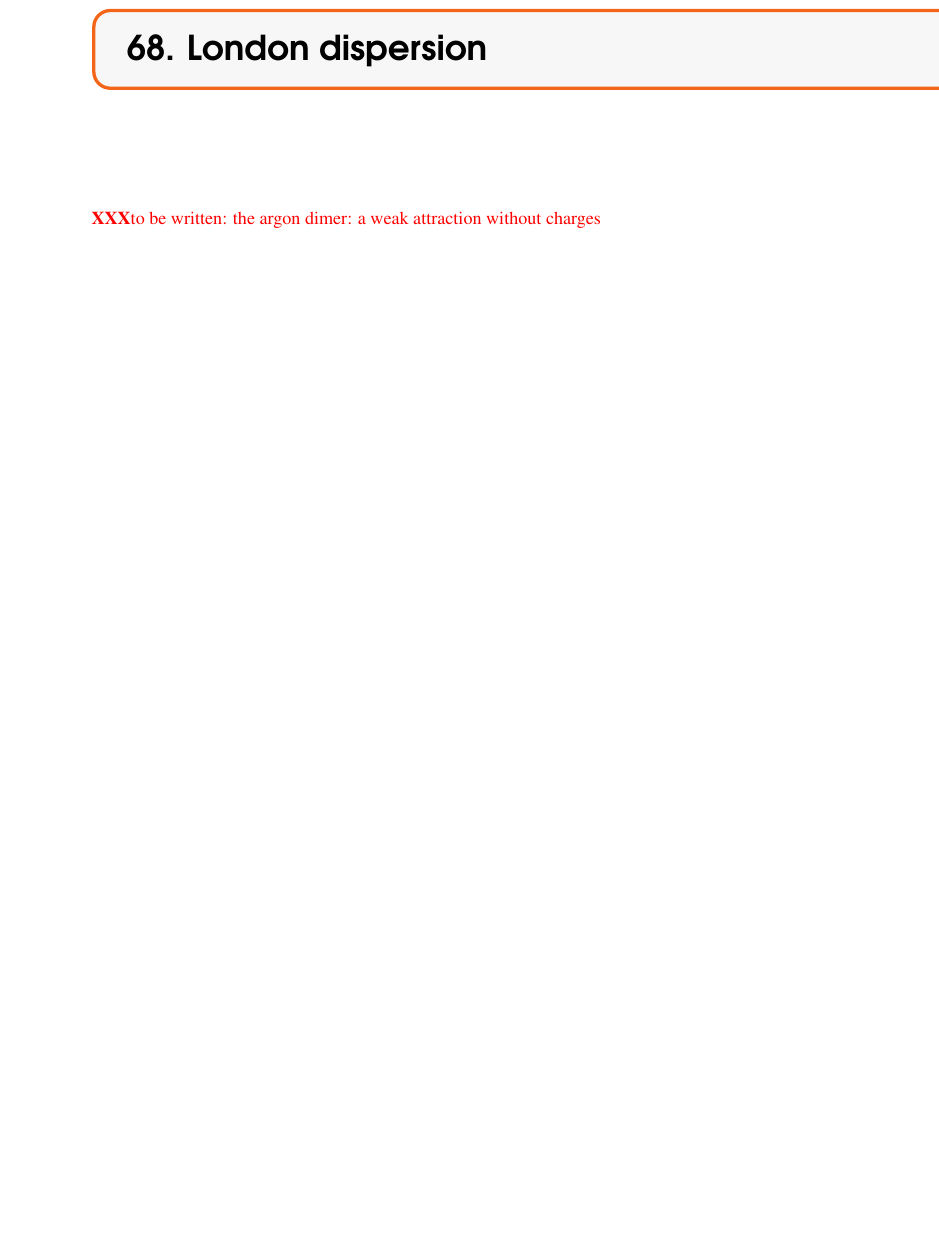
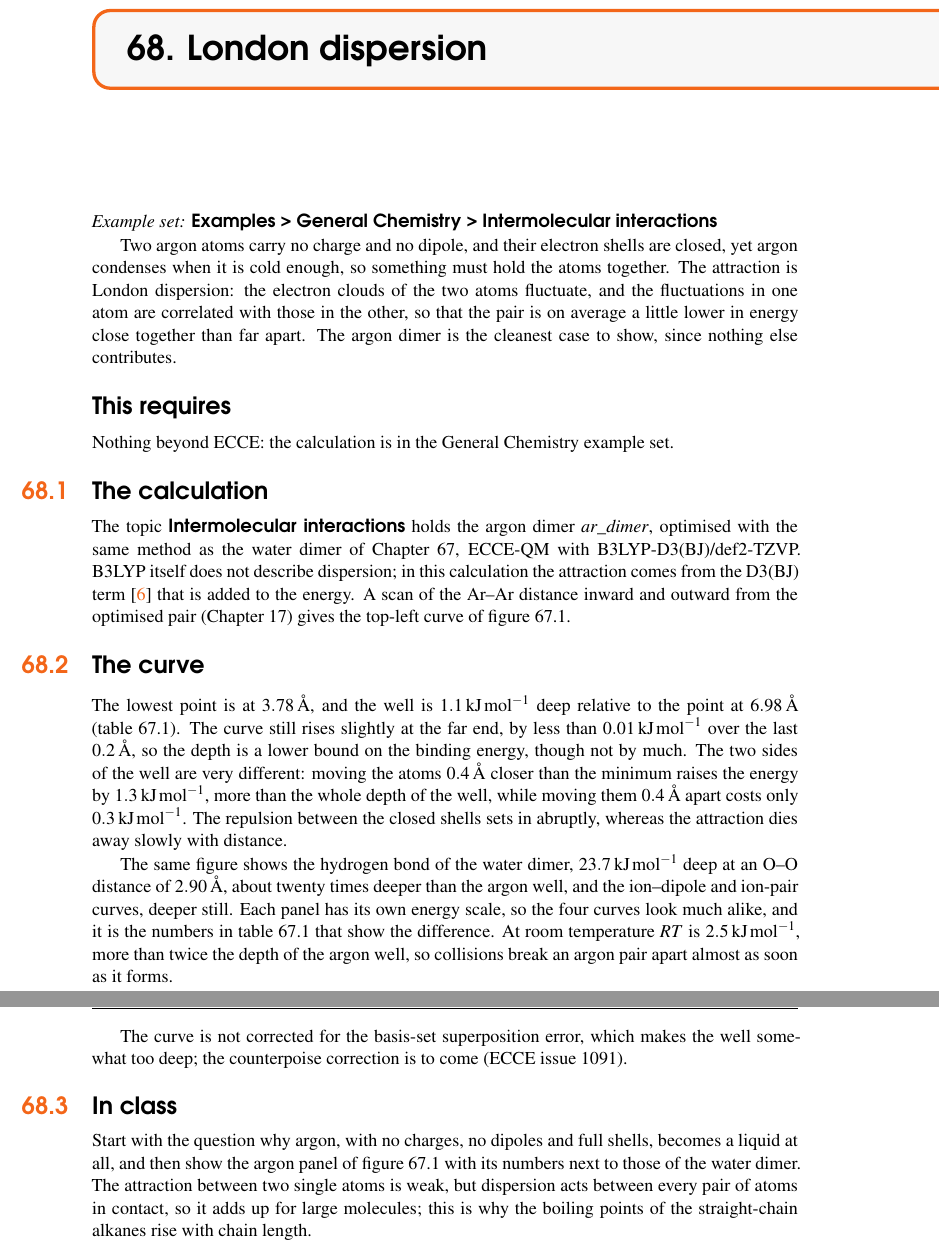
Before and after one commit to FriendsofECCE/ecce-by-example, a LaTeX thesis (main.tex, which reads chapters/teaching-dispersion.tex): part of page 225 of 274 before the commit and two parts of pages 225 and 226 of 274 after it, the two joined at a grey line, cut so that both start at the same text, the shorter picture padded with empty space. Compiled offline with pdfLaTeX.

Commit message:
Chapter 68: London dispersion from the Ar2 relaxed scan
Co-Authored-By: Claude Opus 5.5 <noreply@anthropic.com>
Claude-Session: https://claude.ai/code/session_01LPtdCqiFHmFNbScUSGgzbs

```diff
--- a/chapters/teaching-dispersion.tex
+++ b/chapters/teaching-dispersion.tex
@@ -1,3 +1,25 @@
 \chapter{London dispersion}
 \label{ch:t-dispersion}
-\XXX[to be written: the argon dimer: a weak attraction without charges]
+\index{London dispersion}
+\index{Argon dimer}
+\index{Intermolecular interactions}
+\eccexample{Examples > General Chemistry > Intermolecular interactions}
+
+Two argon atoms carry no charge and no dipole, and their electron shells are closed, yet argon condenses when it is cold enough, so something must hold the atoms together. The attraction is London dispersion: the electron clouds of the two atoms fluctuate, and the fluctuations in one atom are correlated with those in the other, so that the pair is on average a little lower in energy close together than far apart. The argon dimer is the cleanest case to show, since nothing else contributes.
+
+\section*{This requires}
+Nothing beyond ECCE: the calculation is in the General Chemistry example set.
+
+\section{The calculation}
+The topic \menu{Intermolecular interactions} holds the argon dimer \emph{ar\_dimer}, optimised with the same method as the water dimer of Chapter~\ref{sec:hydrogen-bond}, ECCE-QM with B3LYP-D3(BJ)/def2-TZVP. B3LYP itself does not describe dispersion; in this calculation the attraction comes from the D3(BJ) term \cite{grimme2011} that is added to the energy. A scan of the Ar--Ar distance inward and outward from the optimised pair (Chapter~\ref{ch:scans}) gives the top-left curve of figure~\ref{fig:hb-curves}.
+
+\section{The curve}
+The lowest point is at \SI{3.78}{\angstrom}, and the well is \SI{1.1}{kJ.mol^{-1}} deep relative to the point at \SI{6.98}{\angstrom} (table~\ref{tab:hb-curves}). The curve still rises slightly at the far end, by less than \SI{0.01}{kJ.mol^{-1}} over the last \SI{0.2}{\angstrom}, so the depth is a lower bound on the binding energy, though not by much. The two sides of the well are very different: moving the atoms \SI{0.4}{\angstrom} closer than the minimum raises the energy by \SI{1.3}{kJ.mol^{-1}}, more than the whole depth of the well, while moving them \SI{0.4}{\angstrom} apart costs only \SI{0.3}{kJ.mol^{-1}}. The repulsion between the closed shells sets in abruptly, whereas the attraction dies away slowly with distance.
+
+The same figure shows the hydrogen bond of the water dimer, \SI{23.7}{kJ.mol^{-1}} deep at an O--O distance of \SI{2.90}{\angstrom}, about twenty times deeper than the argon well, and the ion--dipole and ion-pair curves, deeper still. Each panel has its own energy scale, so the four curves look much alike, and it is the numbers in table~\ref{tab:hb-curves} that show the difference. At room temperature $RT$ is \SI{2.5}{kJ.mol^{-1}}, more than twice the depth of the argon well, so collisions break an argon pair apart almost as soon as it forms.
+
+The curve is not corrected for the basis-set superposition error, which makes the well somewhat too deep; the counterpoise correction is to come (ECCE issue 1091).
+\index{Basis-set superposition error}\index{Relaxed scan!interaction curves}
+
+\section{In class}
+Start with the question why argon, with no charges, no dipoles and full shells, becomes a liquid at all, and then show the argon panel of figure~\ref{fig:hb-curves} with its numbers next to those of the water dimer. The attraction between two single atoms is weak, but dispersion acts between every pair of atoms in contact, so it adds up for large molecules; this is why the boiling points of the straight-chain alkanes rise with chain length.
```
